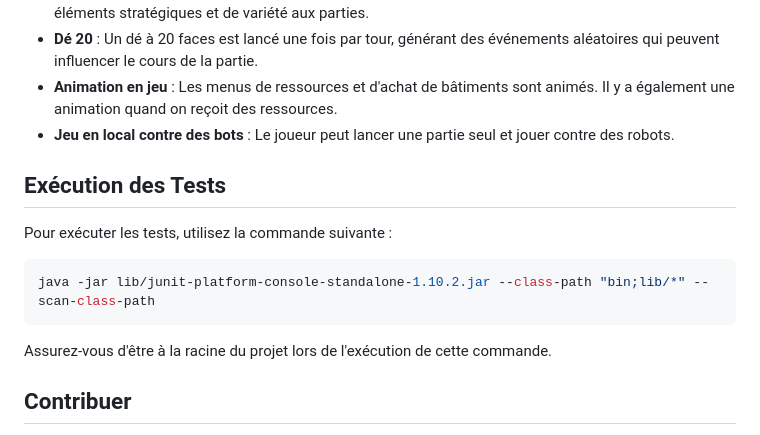
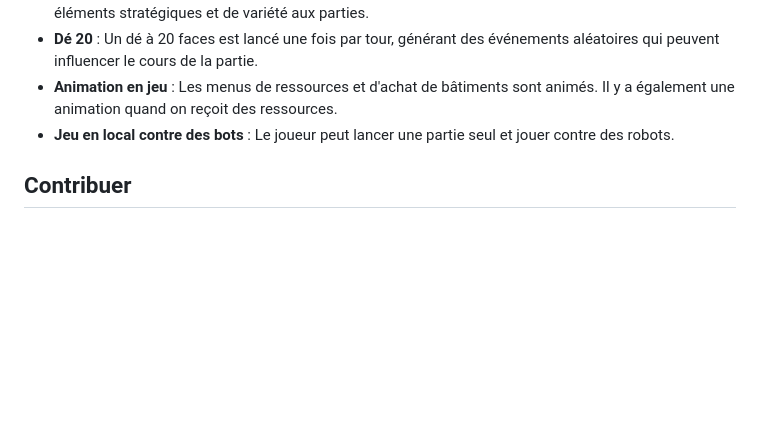
Before and after one commit to evairson/catan, a Markdown page: README.md, the part around the change. Rendered like a GitHub page; blank space fills up the shorter version.

Commit message:
rriiiiiidmiiii

````diff
--- a/README.md
+++ b/README.md
@@ -64,14 +64,6 @@ La meilleure méthode d'aprentissage reste **la pratique**. Nous vous invitons d
 - **Animation en jeu** : Les menus de ressources et d'achat de bâtiments sont animés. Il y a également une animation quand on reçoit des ressources.
 - **Jeu en local contre des bots** : Le joueur peut lancer une partie seul et jouer contre des robots.
 
-## Exécution des Tests
-
-Pour exécuter les tests, utilisez la commande suivante :
-
-```bash
-java -jar lib/junit-platform-console-standalone-1.10.2.jar --class-path "bin;lib/*" --scan-class-path
-```
-Assurez-vous d'être à la racine du projet lors de l'exécution de cette commande.
 ## Contribuer
 
 Les contributions sont les bienvenues ! Si vous souhaitez améliorer ce projet, veuillez soumettre une pull request avec une description détaillée des modifications proposées.
````
